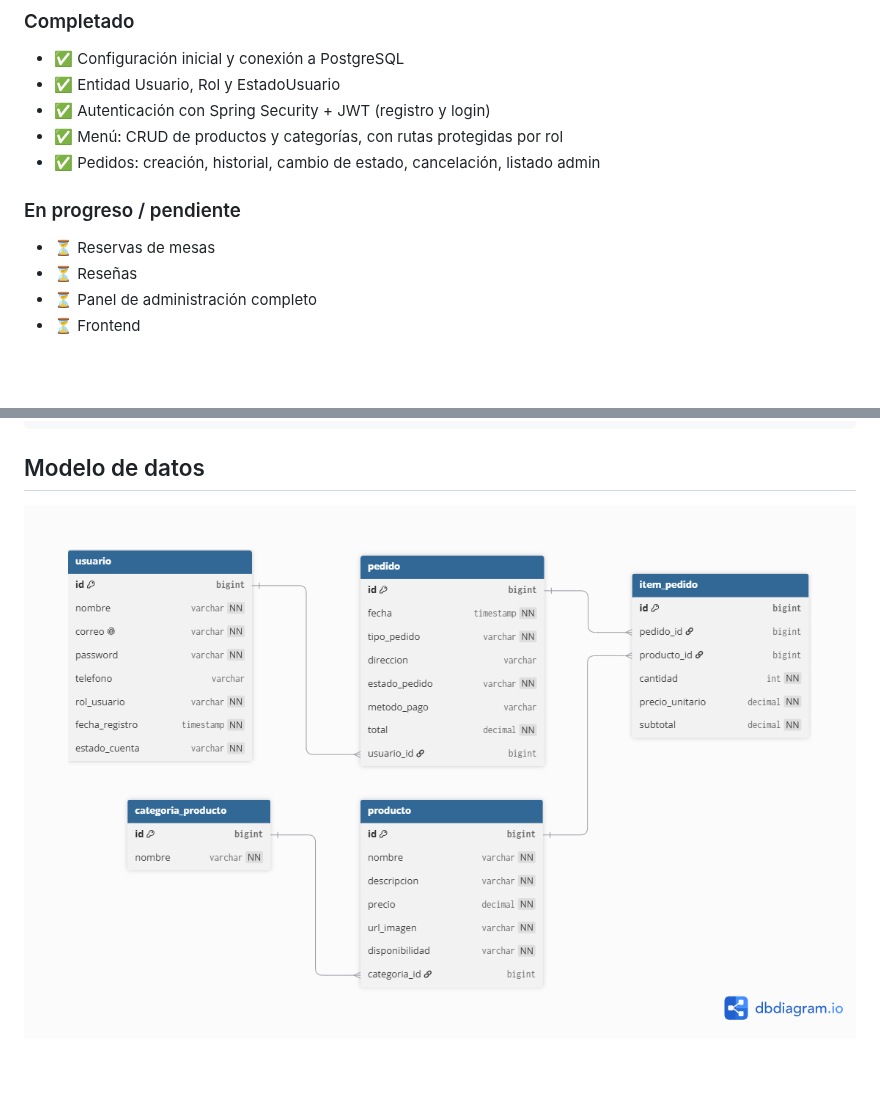
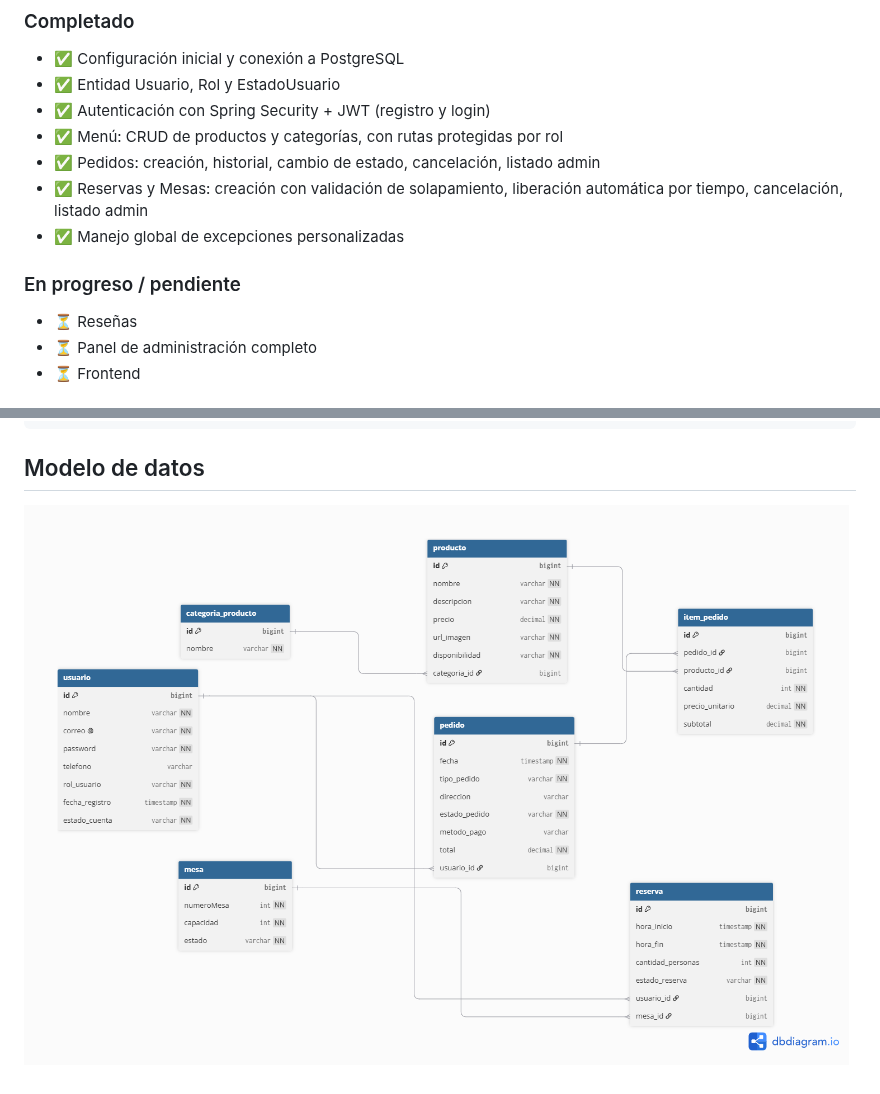
Before and after one commit to lvalenciafarfan-jpg/JFRestaurantSistem, a Markdown page: README.md, 2 parts joined by grey strips. Rendered like a GitHub page; pictures changed too: docs/diagrama-er.png; blank space fills up the shorter version.

Commit message:
docs: Actualizar README

```diff
--- a/README.md
+++ b/README.md
@@ -12,9 +12,10 @@ pedidos a domicilio, reserva de mesas, reseñas y panel de administración.
 - ✅ Autenticación con Spring Security + JWT (registro y login)
 - ✅ Menú: CRUD de productos y categorías, con rutas protegidas por rol
 - ✅ Pedidos: creación, historial, cambio de estado, cancelación, listado admin
+- ✅ Reservas y Mesas: creación con validación de solapamiento, liberación automática por tiempo, cancelación, listado admin
+- ✅ Manejo global de excepciones personalizadas
 
 ### En progreso / pendiente
-- ⏳ Reservas de mesas
 - ⏳ Reseñas
 - ⏳ Panel de administración completo
 - ⏳ Frontend
```
